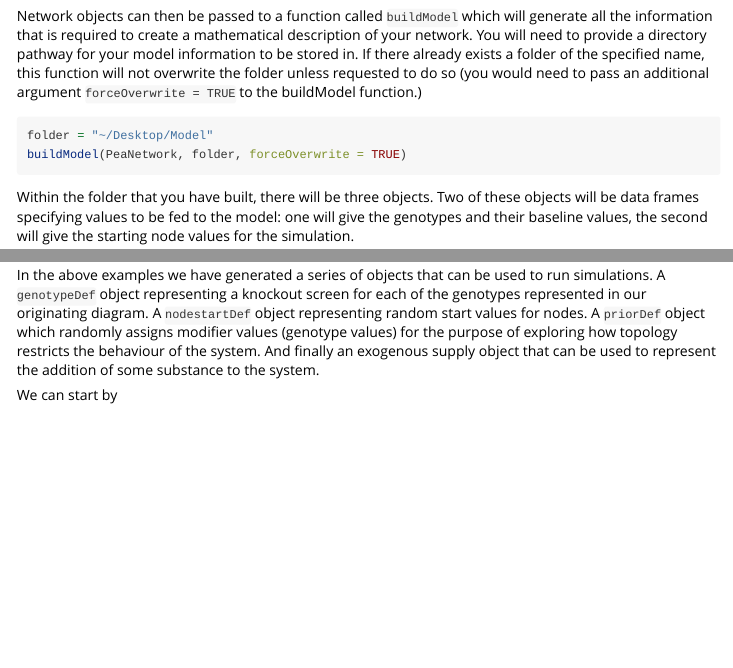
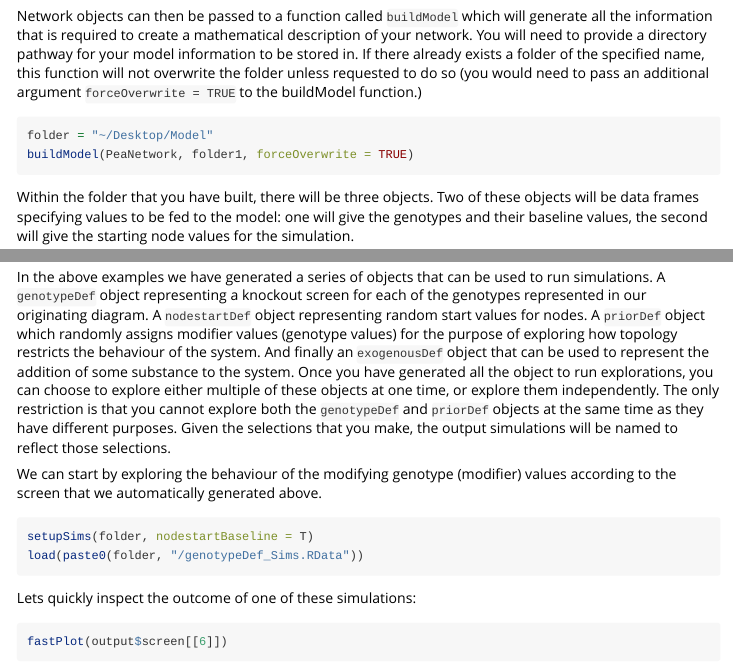
Before and after one commit to NicoleZFortuna/PSoup, an R Markdown document (vignettes/02_walkthrough.Rmd): the page in a window 1100 px wide, from 1390 px down, and a second part further down, joined at a grey line. Rendered offline with R 4.5, knitr and Pandoc, with nearby package versions; some code elsewhere in the file could not run offline.

````diff
--- a/vignettes/02_walkthrough.Rmd
+++ b/vignettes/02_walkthrough.Rmd
@@ -58,7 +58,7 @@
 
 ```{r, eval=FALSE}
 folder = "~/Desktop/Model"
-buildModel(PeaNetwork, folder, forceOverwrite = TRUE)
+buildModel(PeaNetwork, folder1, forceOverwrite = TRUE)
 ```
 
 Within the folder that you have built, there will be three objects. Two of these objects will be data frames specifying values to be fed to the model: one will give the genotypes and their baseline values, the second will give the starting node values for the simulation.
@@ -210,6 +211,9 @@
 
 Running a simulation screen can be done easily by using the `setupSims` function. This function will pull data objects from the model folder that you generated, and will simulate every row combination from each data object. Usually the user will not need to indicate which data objects to pull from, the only exception is if the user wants to perform a robustness check on the topology of the network. In which case, the user will need to have generated an `priorDef.RData` object in their model folder, and supply the argument `robustnessTest = FALSE` when using the `setupSims` function.
 
-In the above examples we have generated a series of objects that can be used to run simulations. A `genotypeDef` object representing a knockout screen for each of the genotypes represented in our originating diagram. A `nodestartDef` object representing random start values for nodes. A `priorDef` object which randomly assigns modifier values (genotype values) for the purpose of exploring how topology restricts the behaviour of the system. And finally an exogenous supply object that can be used to represent the addition of some substance to the system.
+In the above examples we have generated a series of objects that can be used to run simulations. A `genotypeDef` object representing a knockout screen for each of the genotypes represented in our originating diagram. A `nodestartDef` object representing random start values for nodes. A `priorDef` object which randomly assigns modifier values (genotype values) for the purpose of exploring how topology restricts the behaviour of the system. And finally an `exogenousDef` object that can be used to represent the addition of some substance to the system. Once you have generated all the object to run explorations, you can choose to explore either multiple of these objects at one time, or explore them independently. The only restriction is that you cannot explore both the `genotypeDef` and `priorDef` objects at the same time as they have different purposes. Given the selections that you make, the output simulations will be named to reflect those selections.
 
-We can start by
+We can start by exploring the behaviour of the modifying genotype (modifier) values according to the screen that we automatically generated above.
+
+```{r eval = FALSE}
+setupSims(folder, nodestartBaseline = T)
@@ -216,3 +224,12 @@
+load(paste0(folder2, "/genotypeDef_Sims.RData"))
+```
+
+Lets quickly inspect the outcome of one of these simulations:
+
+```{r}
+fastPlot(output$screen[[6]])
+```
+
 
 
 
````
Also changed, not shown: R/Simulations.R (+5 -5 lines), vignettes/Model1/peaNetwork.RData, vignettes/Model2/allSim.RData (deleted), vignettes/Model2/exogenousDef.RData (deleted), vignettes/Model2/genotypeDef_Sims.RData (added), vignettes/Model2/nodestartDef.RData, vignettes/Model2/peaNetwork.RData, vignettes/Model2/priorDef.RData (deleted), vignettes/02_walkthrough.Rmd (9 more changed lines).
